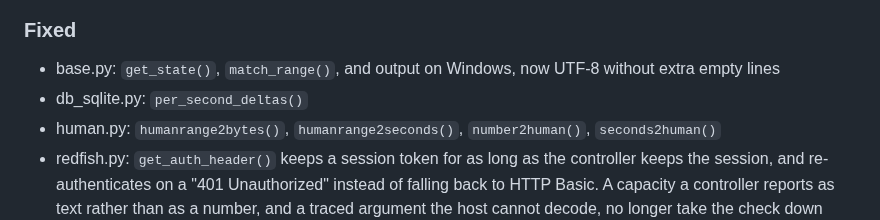
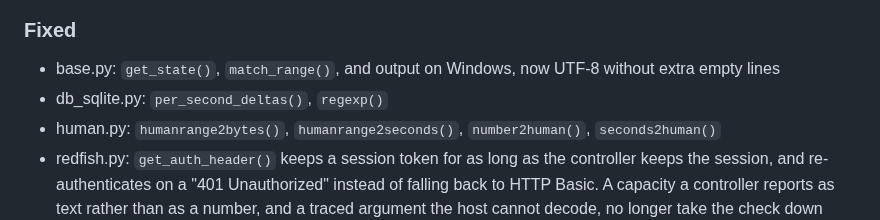
Before and after one commit to Linuxfabrik/lib, a Markdown page: CHANGELOG.md, the part around the change. Drawn GitHub-style.

Commit message:
docs(CHANGELOG.md): note the regexp() fix

```diff
--- a/CHANGELOG.md
+++ b/CHANGELOG.md
@@ -50,7 +50,7 @@ and this project adheres to [Semantic Versioning](https://semver.org/spec/v2.0.0
 ### Fixed
 
 * base.py: `get_state()`, `match_range()`, and output on Windows, now UTF-8 without extra empty lines
-* db_sqlite.py: `per_second_deltas()`
+* db_sqlite.py: `per_second_deltas()`, `regexp()`
 * human.py: `humanrange2bytes()`, `humanrange2seconds()`, `number2human()`, `seconds2human()`
 * redfish.py: `get_auth_header()` keeps a session token for as long as the controller keeps the session, and re-authenticates on a "401 Unauthorized" instead of falling back to HTTP Basic. A capacity a controller reports as text rather than as a number, and a traced argument the host cannot decode, no longer take the check down
 * shell.py: `shell_exec()` keeps to its `timeout` even when the killed command cannot die, such as one blocked on storage that has gone away, and decodes umlauts in the output of Windows programs ([monitoring-plugins#681](https://github.com/Linuxfabrik/monitoring-plugins/issues/681))
```
